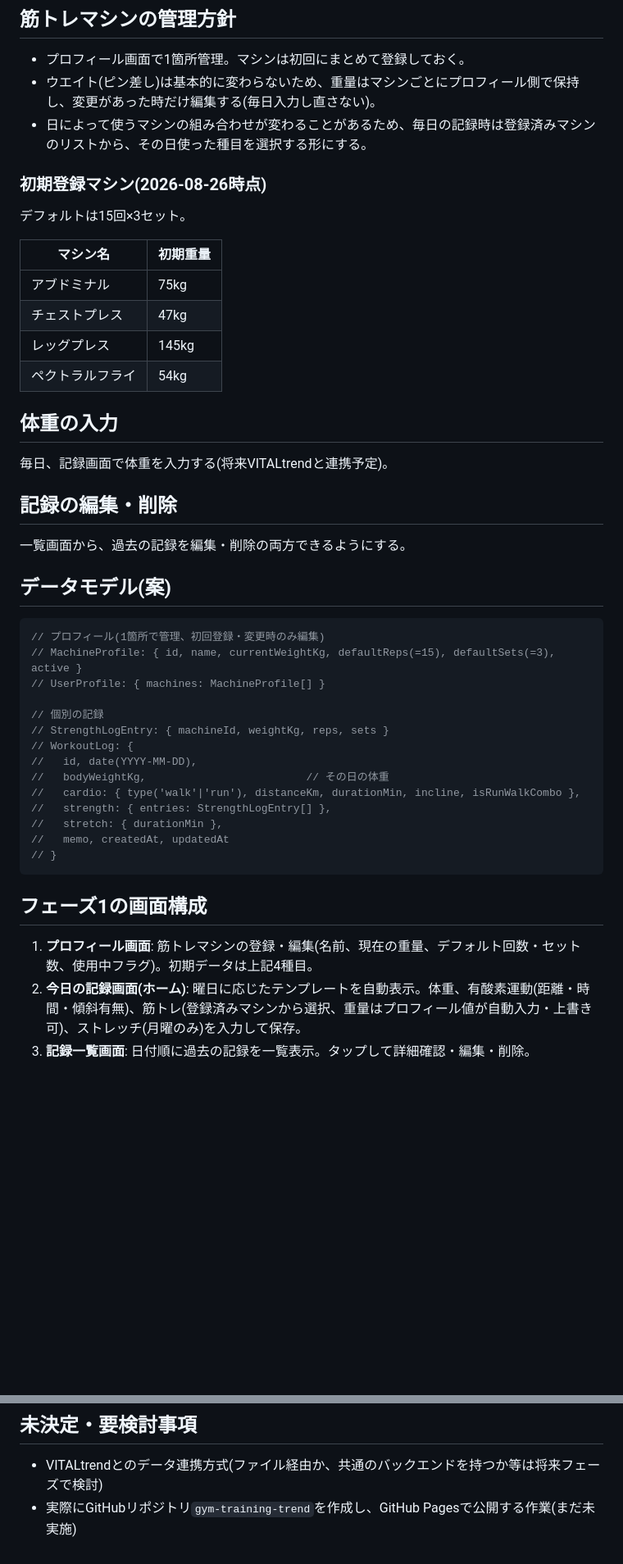
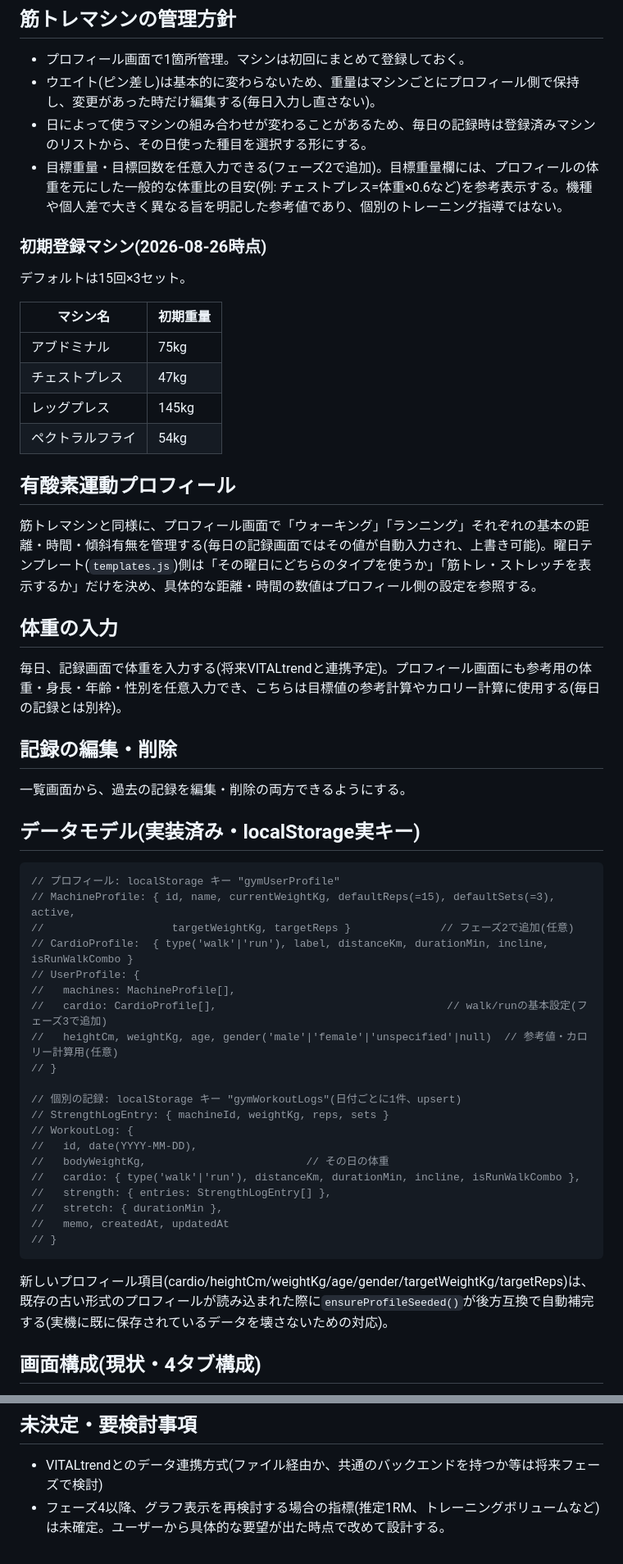
Before and after one commit to kaihatupp/gym-training-trend, a Markdown page: CLAUDE.md, 2 parts joined by grey strips. Shown at 82% size. GitHub-like rendering; blank space fills up the shorter version.

````diff
--- a/CLAUDE.md
+++ b/CLAUDE.md
@@ -41,6 +43,7 @@ This file provides guidance to Claude Code (claude.ai/code) when working with co
 - プロフィール画面で1箇所管理。マシンは初回にまとめて登録しておく。
 - ウエイト(ピン差し)は基本的に変わらないため、重量はマシンごとにプロフィール側で保持し、変更があった時だけ編集する(毎日入力し直さない)。
 - 日によって使うマシンの組み合わせが変わることがあるため、毎日の記録時は登録済みマシンのリストから、その日使った種目を選択する形にする。
+- 目標重量・目標回数を任意入力できる(フェーズ2で追加)。目標重量欄には、プロフィールの体重を元にした一般的な体重比の目安(例: チェストプレス=体重×0.6など)を参考表示する。機種や個人差で大きく異なる旨を明記した参考値であり、個別のトレーニング指導ではない。
 
 ### 初期登録マシン(2026-08-26時点)
 
@@ -53,22 +56,32 @@ This file provides guidance to Claude Code (claude.ai/code) when working with co
 | レッグプレス | 145kg |
 | ペクトラルフライ | 54kg |
 
+## 有酸素運動プロフィール
+
+筋トレマシンと同様に、プロフィール画面で「ウォーキング」「ランニング」それぞれの基本の距離・時間・傾斜有無を管理する(毎日の記録画面ではその値が自動入力され、上書き可能)。曜日テンプレート(`templates.js`)側は「その曜日にどちらのタイプを使うか」「筋トレ・ストレッチを表示するか」だけを決め、具体的な距離・時間の数値はプロフィール側の設定を参照する。
+
 ## 体重の入力
 
-毎日、記録画面で体重を入力する(将来VITALtrendと連携予定)。
+毎日、記録画面で体重を入力する(将来VITALtrendと連携予定)。プロフィール画面にも参考用の体重・身長・年齢・性別を任意入力でき、こちらは目標値の参考計算やカロリー計算に使用する(毎日の記録とは別枠)。
 
 ## 記録の編集・削除
 
 一覧画面から、過去の記録を編集・削除の両方できるようにする。
 
-## データモデル(案)
+## データモデル(実装済み・localStorage実キー)
 
 ```js
-// プロフィール(1箇所で管理、初回登録・変更時のみ編集)
-// MachineProfile: { id, name, currentWeightKg, defaultReps(=15), defaultSets(=3), active }
-// UserProfile: { machines: MachineProfile[] }
+// プロフィール: localStorage キー "gymUserProfile"
+// MachineProfile: { id, name, currentWeightKg, defaultReps(=15), defaultSets(=3), active,
+//                    targetWeightKg, targetReps }              // フェーズ2で追加(任意)
+// CardioProfile:  { type('walk'|'run'), label, distanceKm, durationMin, incline, isRunWalkCombo }
+// UserProfile: {
+//   machines: MachineProfile[],
+//   cardio: CardioProfile[],                                    // walk/runの基本設定(フェーズ3で追加)
+//   heightCm, weightKg, age, gender('male'|'female'|'unspecified'|null)  // 参考値・カロリー計算用(任意)
+// }
 
-// 個別の記録
+// 個別の記録: localStorage キー "gymWorkoutLogs"(日付ごとに1件、upsert)
 // StrengthLogEntry: { machineId, weightKg, reps, sets }
 // WorkoutLog: {
 //   id, date(YYYY-MM-DD),
@@ -80,9 +93,7 @@ This file provides guidance to Claude Code (claude.ai/code) when working with co
 // }
 ```
 
-## フェーズ1の画面構成
+新しいプロフィール項目(cardio/heightCm/weightKg/age/gender/targetWeightKg/targetReps)は、既存の古い形式のプロフィールが読み込まれた際に`ensureProfileSeeded()`が後方互換で自動補完する(実機に既に保存されているデータを壊さないための対応)。
 
-1. **プロフィール画面**: 筋トレマシンの登録・編集(名前、現在の重量、デフォルト回数・セット数、使用中フラグ)。初期データは上記4種目。
-2. **今日の記録画面(ホーム)**: 曜日に応じたテンプレートを自動表示。体重、有酸素運動(距離・時間・傾斜有無)、筋トレ(登録済みマシンから選択、重量はプロフィール値が自動入力・上書き可)、ストレッチ(月曜のみ)を入力して保存。
-3. **記録一覧画面**: 日付順に過去の記録を一覧表示。タップして詳細確認・編集・削除。
+## 画面構成(現状・4タブ構成)
 
@@ -115,4 +135,4 @@ gym-training-trend-app-dev/
 ## 未決定・要検討事項
 
 - VITALtrendとのデータ連携方式(ファイル経由か、共通のバックエンドを持つか等は将来フェーズで検討)
-- 実際にGitHubリポジトリ`gym-training-trend`を作成し、GitHub Pagesで公開する作業(まだ未実施)
+- フェーズ4以降、グラフ表示を再検討する場合の指標(推定1RM、トレーニングボリュームなど)は未確定。ユーザーから具体的な要望が出た時点で改めて設計する。
````
Also changed, not shown: other parts of CLAUDE.md (+23 -12 lines).
